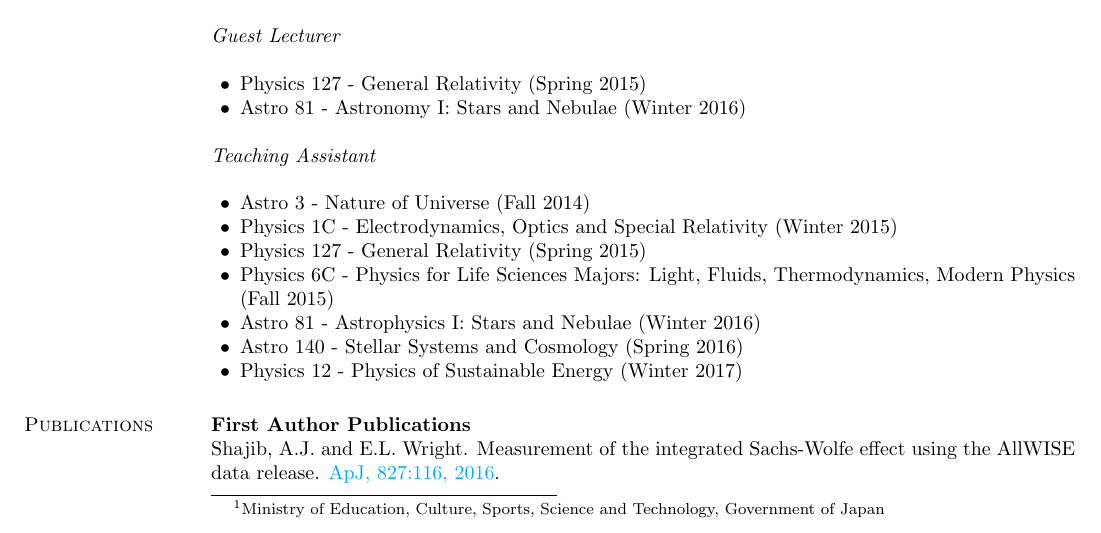
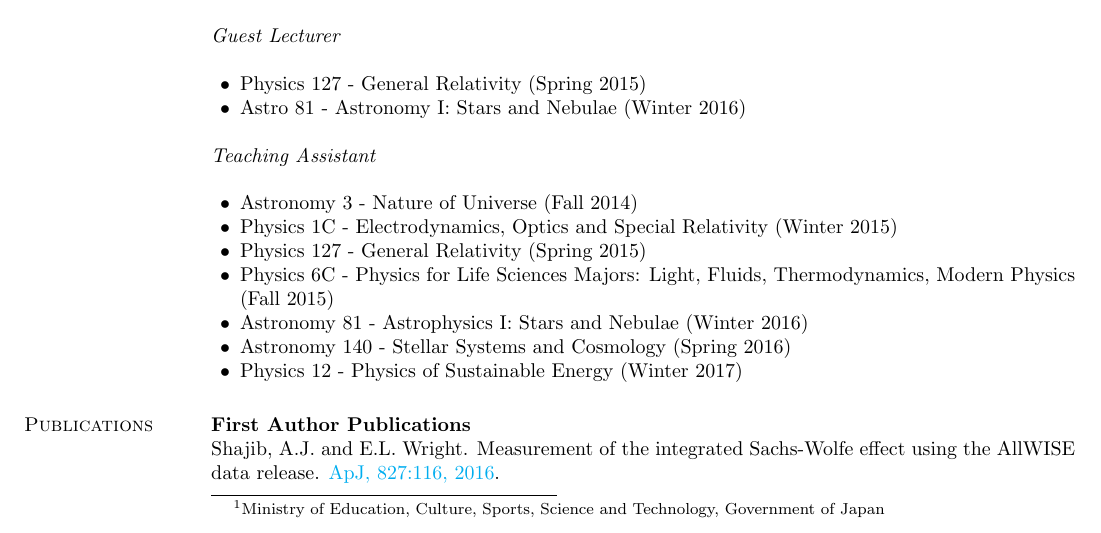
Before and after one commit to ajshajib/ajshajib.github.io, a LaTeX CV (cv/CV_ShajibAJ.tex): part of page 1 of 2, cut so that both start at the same text. The pictures show the PDF file cv/CV_ShajibAJ.pdf that the author committed with the source.

Commit message:
Replace Astro with Astronomy
Replace Astro with Astronomy in the Teaching section.

```diff
--- a/cv/CV_ShajibAJ.tex
+++ b/cv/CV_ShajibAJ.tex
@@ -125,12 +125,12 @@ research.
 
 {\em Teaching Assistant} \hfill {}\\
 \begin{list2}
-	\item Astro 3 - Nature of Universe (Fall 2014)
+	\item Astronomy 3 - Nature of Universe (Fall 2014)
 	\item Physics 1C - Electrodynamics, Optics and Special Relativity (Winter 2015)
 	\item Physics 127 - General Relativity (Spring 2015)
 	\item Physics 6C - Physics for Life Sciences Majors: Light, Fluids, Thermodynamics, Modern Physics (Fall 2015)
-	\item Astro 81 - Astrophysics I: Stars and Nebulae (Winter 2016)
-	\item Astro 140 - Stellar Systems and Cosmology (Spring 2016)
+	\item Astronomy 81 - Astrophysics I: Stars and Nebulae (Winter 2016)
+	\item Astronomy 140 - Stellar Systems and Cosmology (Spring 2016)
 	\item Physics 12 - Physics of Sustainable Energy (Winter 2017)
 	\end{list2}
 
```
Also changed, not shown: cv/CV_ShajibAJ.pdf, 1 other file.
